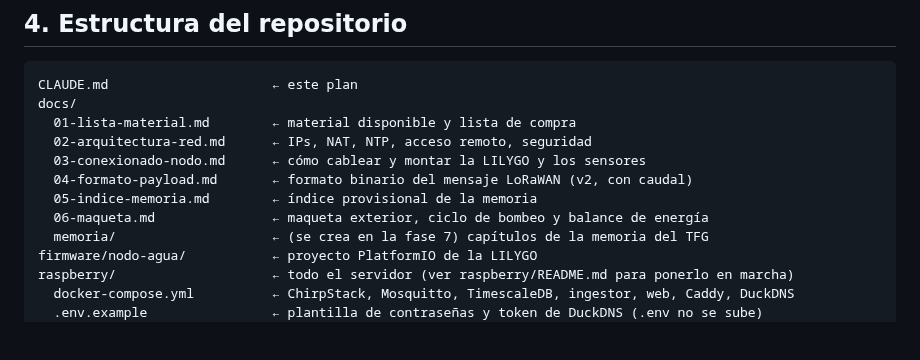
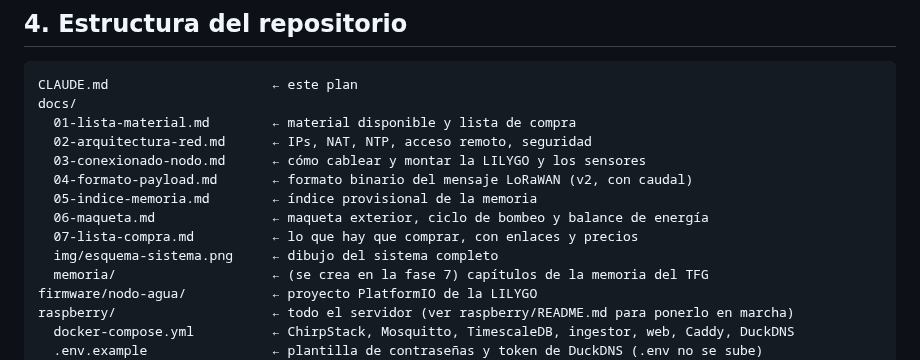
Before and after one commit to cmaaraver/TFG-2-STI-, a Markdown page: CLAUDE.md, the part around the change. GitHub-like rendering; blank space fills up the shorter version.

```diff
--- a/CLAUDE.md
+++ b/CLAUDE.md
@@ -78,6 +78,8 @@ docs/
   04-formato-payload.md       ← formato binario del mensaje LoRaWAN (v2, con caudal)
   05-indice-memoria.md        ← índice provisional de la memoria
   06-maqueta.md               ← maqueta exterior, ciclo de bombeo y balance de energía
+  07-lista-compra.md          ← lo que hay que comprar, con enlaces y precios
+  img/esquema-sistema.png     ← dibujo del sistema completo
   memoria/                    ← (se crea en la fase 7) capítulos de la memoria del TFG
 firmware/nodo-agua/           ← proyecto PlatformIO de la LILYGO
 raspberry/                    ← todo el servidor (ver raspberry/README.md para ponerlo en marcha)
```
Also changed, not shown: README.md (+1 -1 lines), docs/07-lista-compra.md (added, +162 -0 lines), docs/img/esquema-sistema.png.
